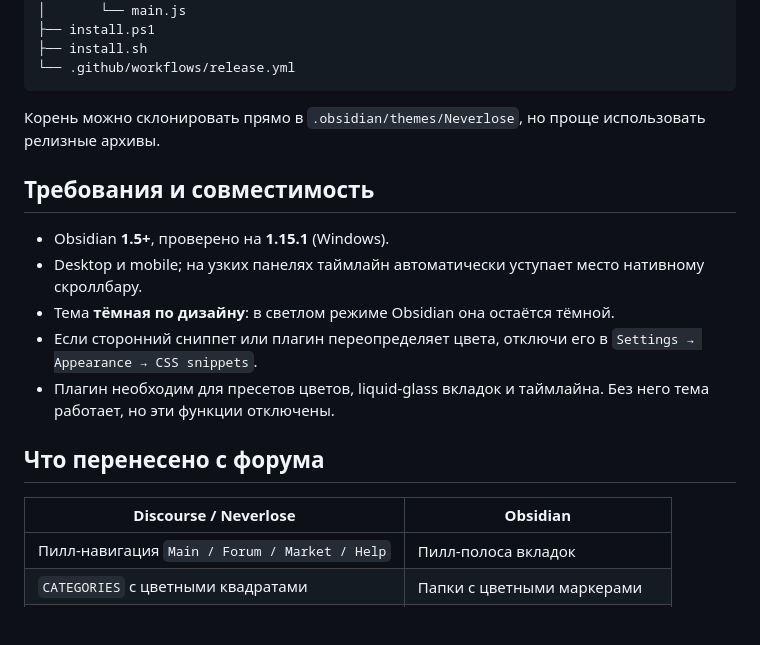
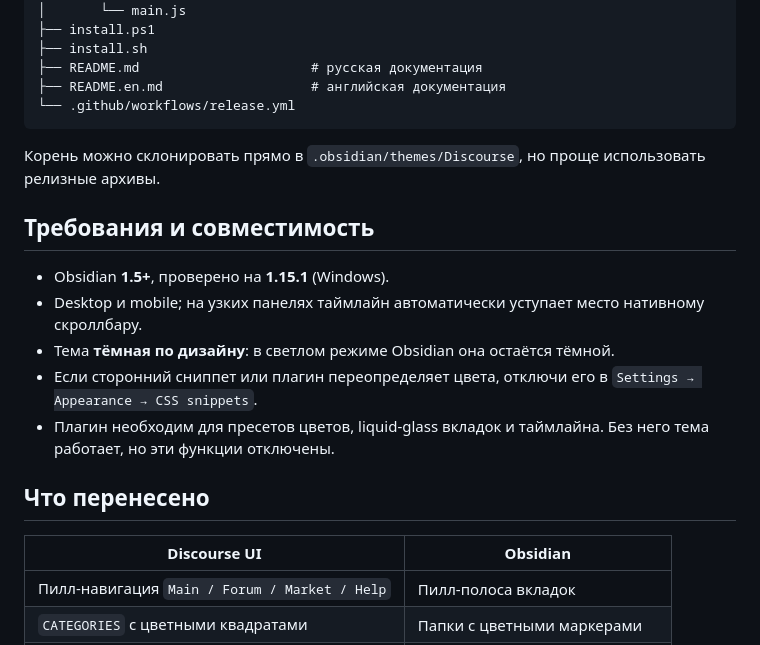
Before and after one commit to ZekiTRR/Discourse-obsidian, a Markdown page: README.md, the part around one of its changes. Drawn GitHub-style; blank space fills up the shorter version.

````diff
--- a/README.md
+++ b/README.md
@@ -117,10 +127,12 @@ bash <(curl -fsSL https://raw.githubusercontent.com/ZekiTRR/Discourse-obsidian/m
 │       └── main.js
 ├── install.ps1
 ├── install.sh
+├── README.md                      # русская документация
+├── README.en.md                   # английская документация
 └── .github/workflows/release.yml
 ```
 
-Корень можно склонировать прямо в `.obsidian/themes/Neverlose`, но проще
+Корень можно склонировать прямо в `.obsidian/themes/Discourse`, но проще
 использовать релизные архивы.
 
 ## Требования и совместимость
@@ -134,9 +146,9 @@ bash <(curl -fsSL https://raw.githubusercontent.com/ZekiTRR/Discourse-obsidian/m
 - Плагин необходим для пресетов цветов, liquid-glass вкладок и таймлайна.
   Без него тема работает, но эти функции отключены.
 
-## Что перенесено с форума
+## Что перенесено
 
-| Discourse / Neverlose | Obsidian |
+| Discourse UI | Obsidian |
 | --- | --- |
 | Пилл-навигация `Main / Forum / Market / Help` | Пилл-полоса вкладок |
 | `CATEGORIES` с цветными квадратами | Папки с цветными маркерами |
````
Also changed, not shown: other parts of README.md (+37 -46 lines), FONTS.md (+17 -17 lines), README.en.md (added, +177 -0 lines), settings.png, 10 other files.
